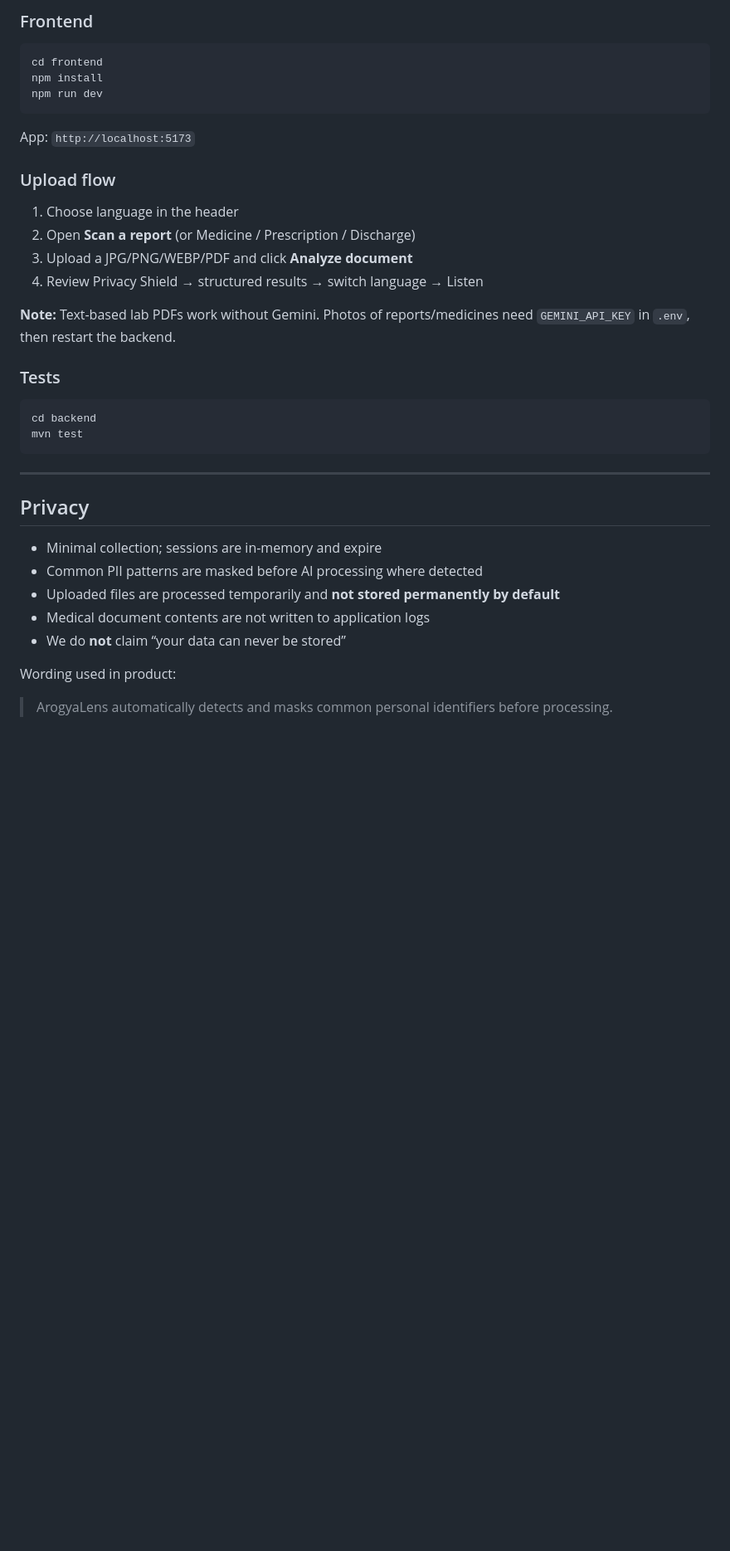
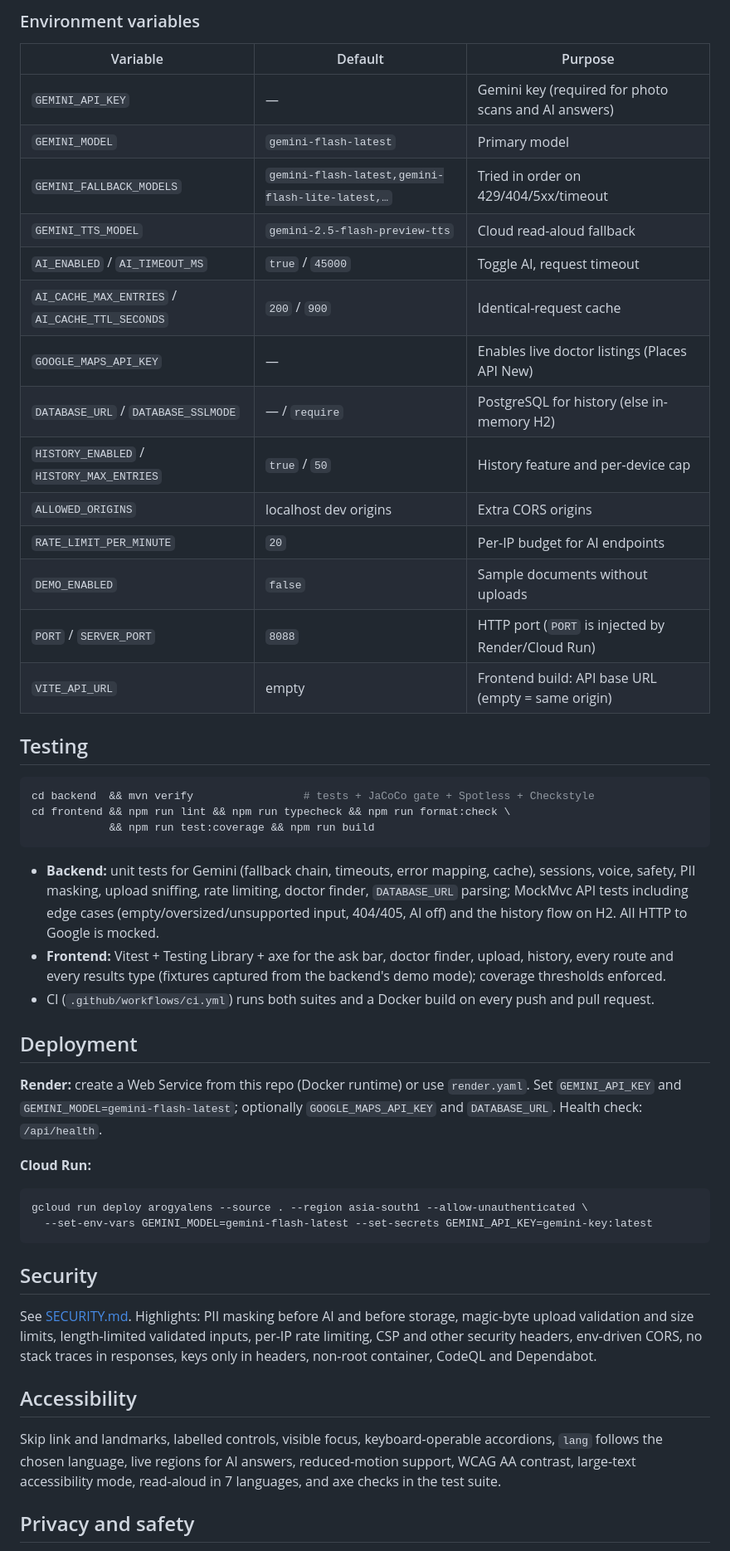
Before and after one commit to shrinidhigowda2010/arogyalens, a Markdown page: README.md, the part around one of its changes. Shown at 83% size. Rendered like a GitHub page; blank space fills up the shorter version.

Commit message:
docs: restructure README (architecture, stack, Google services, structure, setup, env vars, testing, deployment, security, accessibility)

````diff
--- a/README.md
+++ b/README.md
@@ -130,41 +129,52 @@ API: `http://localhost:8088` (override with `SERVER_PORT`)
 
-### Frontend
+### Environment variables
+
+| Variable | Default | Purpose |
+|---|---|---|
+| `GEMINI_API_KEY` | — | Gemini key (required for photo scans and AI answers) |
+| `GEMINI_MODEL` | `gemini-flash-latest` | Primary model |
+| `GEMINI_FALLBACK_MODELS` | `gemini-flash-latest,gemini-flash-lite-latest,…` | Tried in order on 429/404/5xx/timeout |
+| `GEMINI_TTS_MODEL` | `gemini-2.5-flash-preview-tts` | Cloud read-aloud fallback |
+| `AI_ENABLED` / `AI_TIMEOUT_MS` | `true` / `45000` | Toggle AI, request timeout |
+| `AI_CACHE_MAX_ENTRIES` / `AI_CACHE_TTL_SECONDS` | `200` / `900` | Identical-request cache |
+| `GOOGLE_MAPS_API_KEY` | — | Enables live doctor listings (Places API New) |
+| `DATABASE_URL` / `DATABASE_SSLMODE` | — / `require` | PostgreSQL for history (else in-memory H2) |
+| `HISTORY_ENABLED` / `HISTORY_MAX_ENTRIES` | `true` / `50` | History feature and per-device cap |
+| `ALLOWED_ORIGINS` | localhost dev origins | Extra CORS origins |
+| `RATE_LIMIT_PER_MINUTE` | `20` | Per-IP budget for AI endpoints |
+| `DEMO_ENABLED` | `false` | Sample documents without uploads |
+| `PORT` / `SERVER_PORT` | `8088` | HTTP port (`PORT` is injected by Render/Cloud Run) |
+| `VITE_API_URL` | empty | Frontend build: API base URL (empty = same origin) |
+
+## Testing
 
 ```bash
-cd frontend
-npm install
-npm run dev
+cd backend  && mvn verify                 # tests + JaCoCo gate + Spotless + Checkstyle
+cd frontend && npm run lint && npm run typecheck && npm run format:check \
+            && npm run test:coverage && npm run build
 ```
 
-App: `http://localhost:5173`
+- **Backend:** unit tests for Gemini (fallback chain, timeouts, error mapping, cache), sessions, voice, safety, PII masking, upload sniffing, rate limiting, doctor finder, `DATABASE_URL` parsing; MockMvc API tests including edge cases (empty/oversized/unsupported input, 404/405, AI off) and the history flow on H2. All HTTP to Google is mocked.
+- **Frontend:** Vitest + Testing Library + axe for the ask bar, doctor finder, upload, history, every route and every results type (fixtures captured from the backend's demo mode); coverage thresholds enforced.
+- CI (`.github/workflows/ci.yml`) runs both suites and a Docker build on every push and pull request.
 
-### Upload flow
+## Deployment
 
-1. Choose language in the header
-2. Open **Scan a report** (or Medicine / Prescription / Discharge)
-3. Upload a JPG/PNG/WEBP/PDF and click **Analyze document**
-4. Review Privacy Shield → structured results → switch language → Listen
+**Render:** create a Web Service from this repo (Docker runtime) or use `render.yaml`. Set `GEMINI_API_KEY` and `GEMINI_MODEL=gemini-flash-latest`; optionally `GOOGLE_MAPS_API_KEY` and `DATABASE_URL`. Health check: `/api/health`.
 
-**Note:** Text-based lab PDFs work without Gemini. Photos of reports/medicines need `GEMINI_API_KEY` in `.env`, then restart the backend.
-
-### Tests
-
+**Cloud Run:**
 ```bash
-cd backend
-mvn test
+gcloud run deploy arogyalens --source . --region asia-south1 --allow-unauthenticated \
+  --set-env-vars GEMINI_MODEL=gemini-flash-latest --set-secrets GEMINI_API_KEY=gemini-key:latest
 ```
 
----
+## Security
 
-## Privacy
+See [SECURITY.md](SECURITY.md). Highlights: PII masking before AI and before storage, magic-byte upload validation and size limits, length-limited validated inputs, per-IP rate limiting, CSP and other security headers, env-driven CORS, no stack traces in responses, keys only in headers, non-root container, CodeQL and Dependabot.
 
-- Minimal collection; sessions are in-memory and expire
-- Common PII patterns are masked before AI processing where detected
-- Uploaded files are processed temporarily and **not stored permanently by default**
-- Medical document contents are not written to application logs
-- We do **not** claim “your data can never be stored”
+## Accessibility
 
-Wording used in product:
+Skip link and landmarks, labelled controls, visible focus, keyboard-operable accordions, `lang` follows the chosen language, live regions for AI answers, reduced-motion support, WCAG AA contrast, large-text accessibility mode, read-aloud in 7 languages, and axe checks in the test suite.
 
-> ArogyaLens automatically detects and masks common personal identifiers before processing.
+## Privacy and safety
 
````
Also changed, not shown: other parts of README.md (+85 -160 lines).
